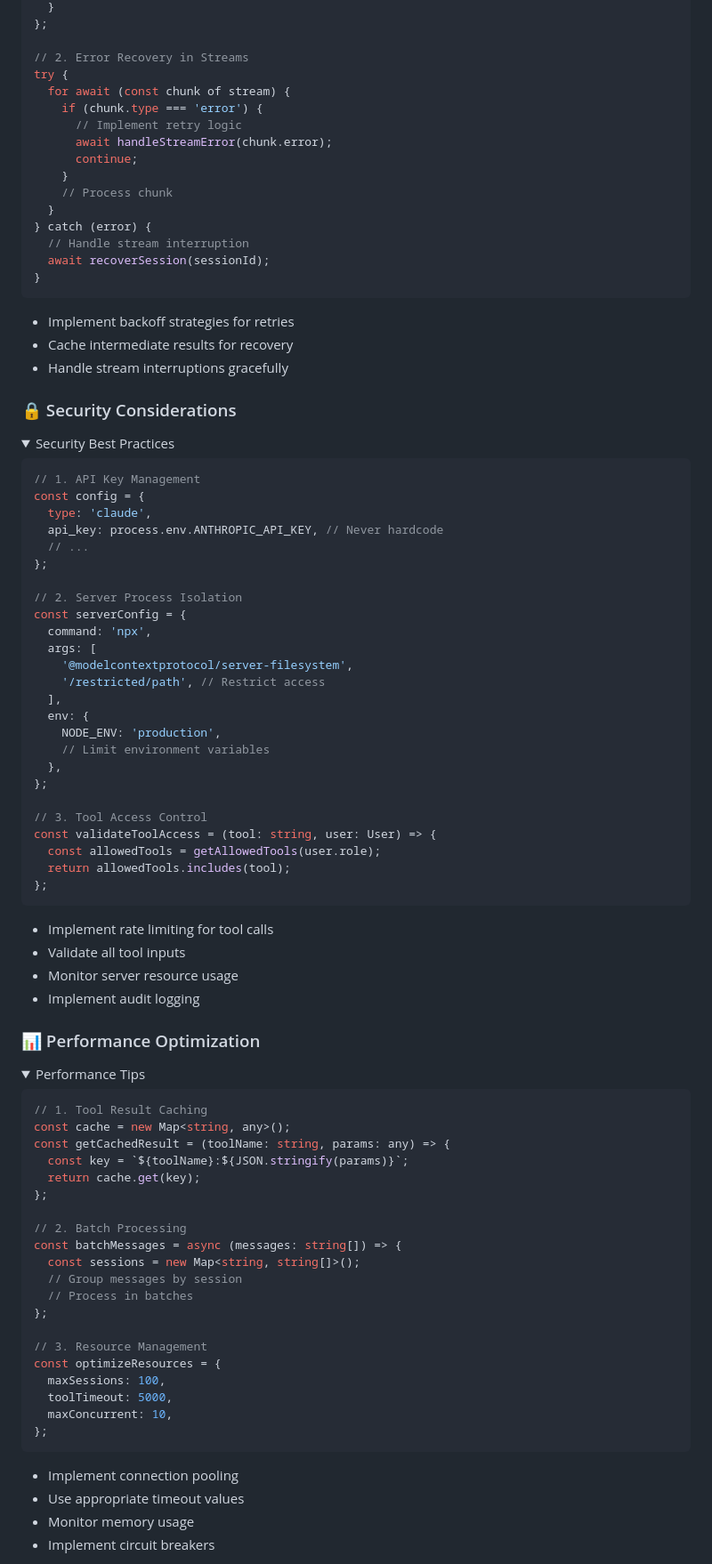
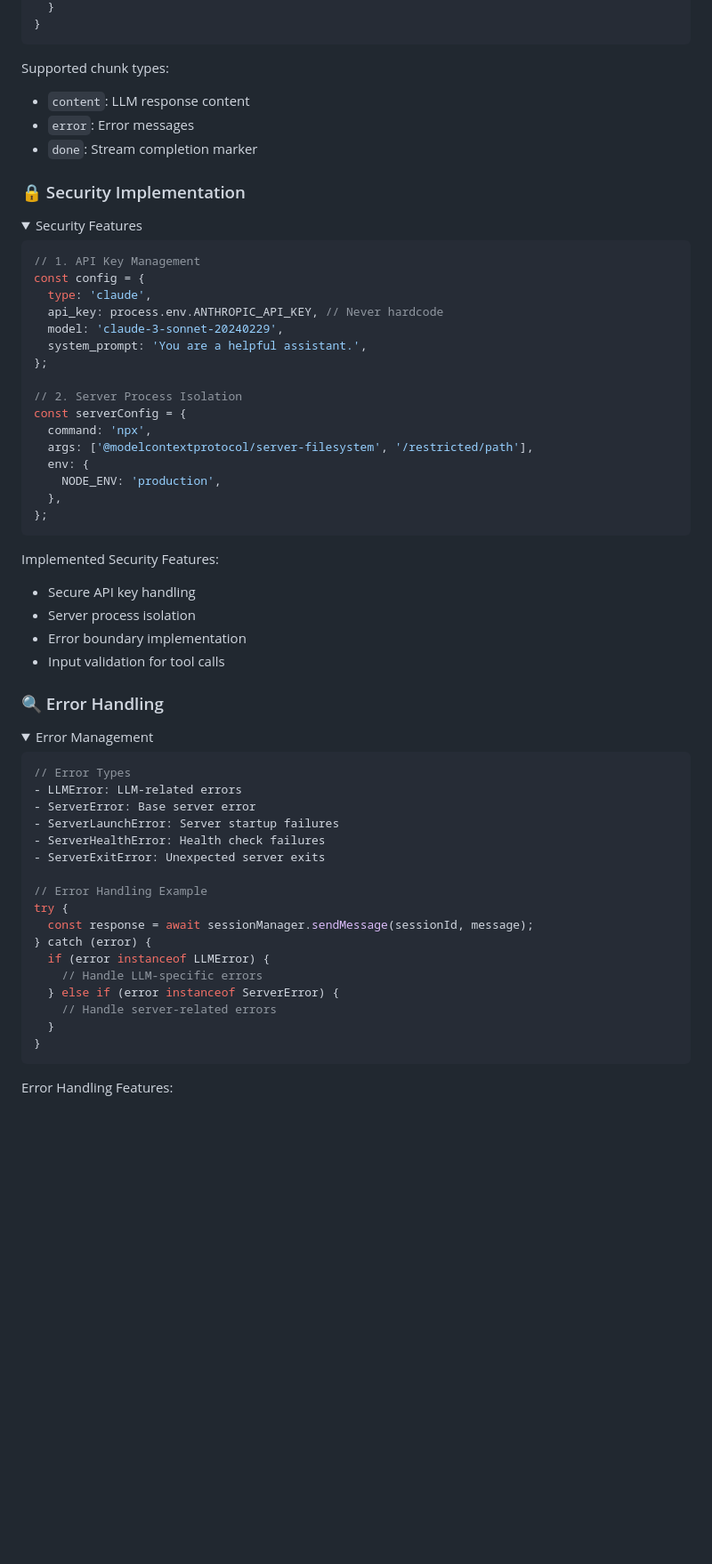
Before and after one commit to RinardNick/client_mcp, a Markdown page: README.md, the part around one of its changes. Shown at 89% size. Rendered like a GitHub page; folded sections open; blank space fills up the shorter version.

Commit message:
docs: add examples and test cases to appendix of readme

````diff
--- a/README.md
+++ b/README.md
@@ -358,97 +342,70 @@ const processStream = async (sessionId: string, message: string) => {
   }
-};
-
-// 2. Error Recovery in Streams
-try {
-  for await (const chunk of stream) {
-    if (chunk.type === 'error') {
-      // Implement retry logic
-      await handleStreamError(chunk.error);
-      continue;
-    }
-    // Process chunk
-  }
-} catch (error) {
-  // Handle stream interruption
-  await recoverSession(sessionId);
 }
 ```
 
-- Implement backoff strategies for retries
-- Cache intermediate results for recovery
-- Handle stream interruptions gracefully
+Supported chunk types:
+
+- `content`: LLM response content
+- `error`: Error messages
+- `done`: Stream completion marker
 </details>
 
-### 🔒 Security Considerations
+### 🔒 Security Implementation
 
 <details>
-<summary>Security Best Practices</summary>
+<summary>Security Features</summary>
 
 ```typescript
 // 1. API Key Management
 const config = {
   type: 'claude',
   api_key: process.env.ANTHROPIC_API_KEY, // Never hardcode
-  // ...
+  model: 'claude-3-sonnet-20240229',
+  system_prompt: 'You are a helpful assistant.',
 };
 
 // 2. Server Process Isolation
 const serverConfig = {
   command: 'npx',
-  args: [
-    '@modelcontextprotocol/server-filesystem',
-    '/restricted/path', // Restrict access
-  ],
+  args: ['@modelcontextprotocol/server-filesystem', '/restricted/path'],
   env: {
     NODE_ENV: 'production',
-    // Limit environment variables
   },
-};
-
-// 3. Tool Access Control
-const validateToolAccess = (tool: string, user: User) => {
-  const allowedTools = getAllowedTools(user.role);
-  return allowedTools.includes(tool);
 };
 ```
 
-- Implement rate limiting for tool calls
-- Validate all tool inputs
-- Monitor server resource usage
-- Implement audit logging
+Implemented Security Features:
+
+- Secure API key handling
+- Server process isolation
+- Error boundary implementation
+- Input validation for tool calls
 </details>
 
-### 📊 Performance Optimization
+### 🔍 Error Handling
 
 <details>
-<summary>Performance Tips</summary>
+<summary>Error Management</summary>
 
 ```typescript
-// 1. Tool Result Caching
-const cache = new Map<string, any>();
-const getCachedResult = (toolName: string, params: any) => {
-  const key = `${toolName}:${JSON.stringify(params)}`;
-  return cache.get(key);
-};
+// Error Types
+- LLMError: LLM-related errors
+- ServerError: Base server error
+- ServerLaunchError: Server startup failures
+- ServerHealthError: Health check failures
+- ServerExitError: Unexpected server exits
 
-// 2. Batch Processing
-const batchMessages = async (messages: string[]) => {
-  const sessions = new Map<string, string[]>();
-  // Group messages by session
-  // Process in batches
-};
-
-// 3. Resource Management
-const optimizeResources = {
-  maxSessions: 100,
-  toolTimeout: 5000,
-  maxConcurrent: 10,
-};
+// Error Handling Example
+try {
+  const response = await sessionManager.sendMessage(sessionId, message);
+} catch (error) {
+  if (error instanceof LLMError) {
+    // Handle LLM-specific errors
+  } else if (error instanceof ServerError) {
+    // Handle server-related errors
+  }
+}
 ```
 
-- Implement connection pooling
-- Use appropriate timeout values
-- Monitor memory usage
-- Implement circuit breakers
-</details>
+Error Handling Features:
 
````
Also changed, not shown: other parts of README.md (+206 -103 lines).
